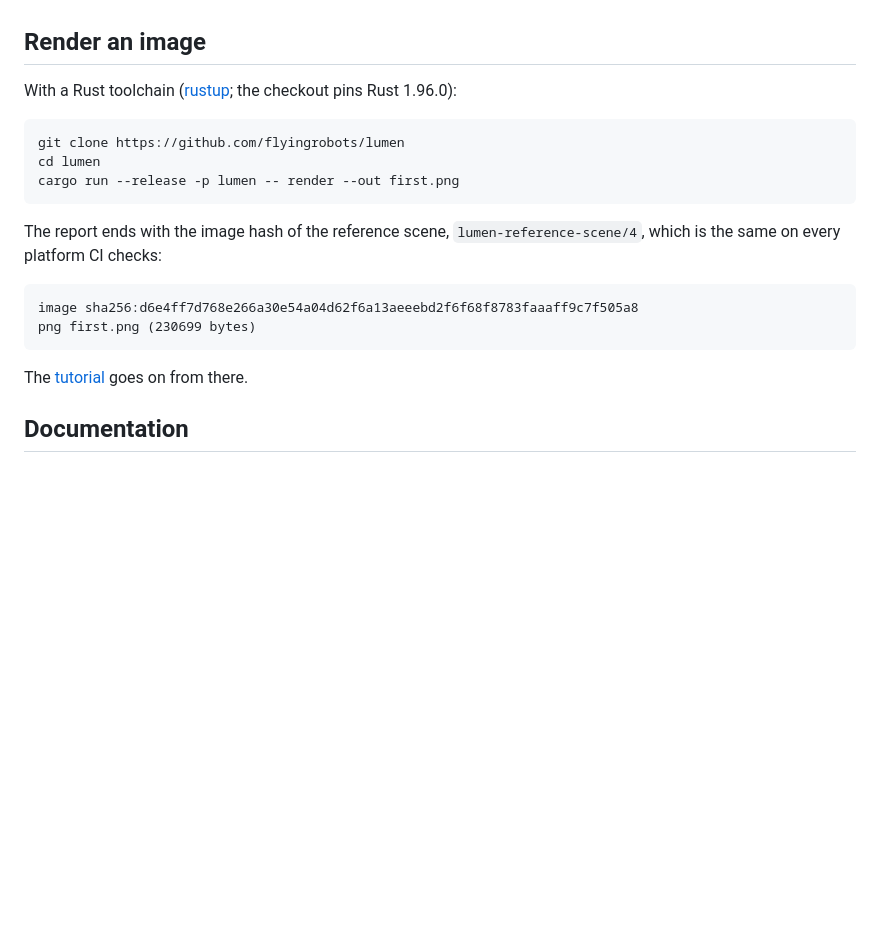
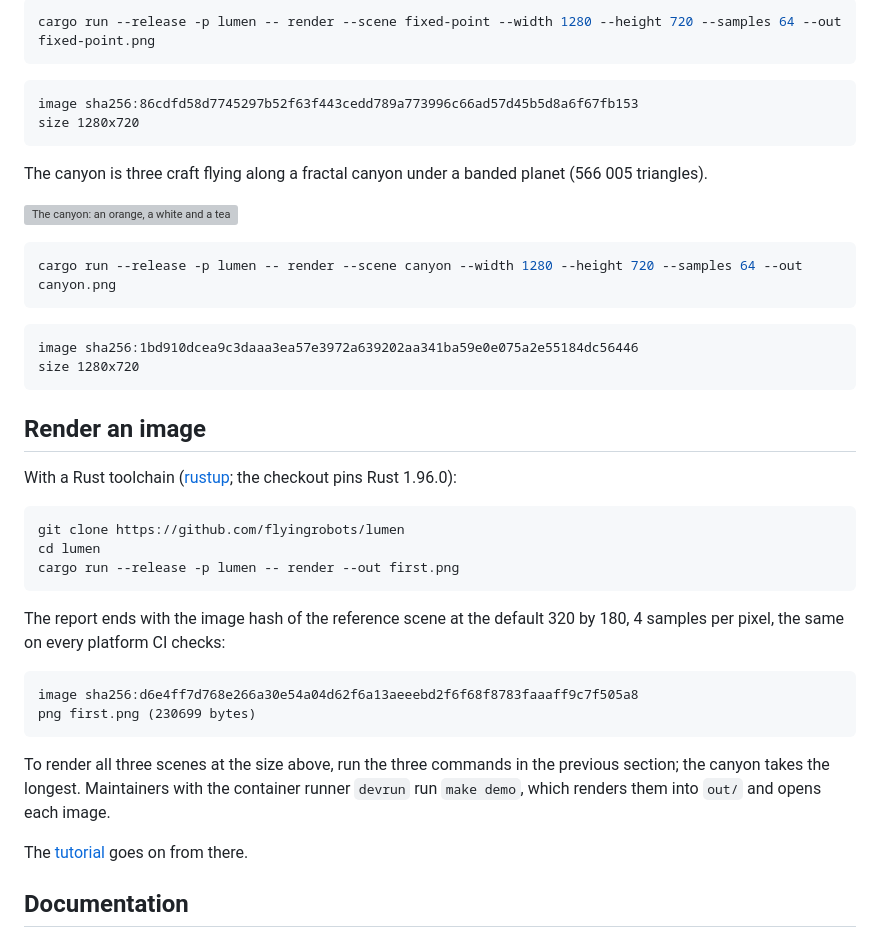
Before and after one commit to flyingrobots/lumen, a Markdown page: README.md, the part around one of its changes. Drawn GitHub-style; blank space fills up the shorter version; grey boxes are pictures that could not be loaded.

````diff
--- a/README.md
+++ b/README.md
@@ -15,3 +40,24 @@ shadow ray and one bounce, all in Bunny's integer arithmetic, and the image is w
+```sh
+cargo run --release -p lumen -- render --scene fixed-point --width 1280 --height 720 --samples 64 --out fixed-point.png
+```
+
+```text
+image sha256:86cdfd58d7745297b52f63f443cedd789a773996c66ad57d45b5d8a6f67fb153
+size 1280x720
+```
+
+The canyon is three craft flying along a fractal canyon under a banded planet (566 005 triangles).
+
+![The canyon: an orange, a white and a teal craft fly down a rocky brown canyon under a banded planet in a dark sky, and a white bunny sits on a ledge at the left.](docs/images/lumen-canyon-1280x720-64spp.png)
+
+```sh
+cargo run --release -p lumen -- render --scene canyon --width 1280 --height 720 --samples 64 --out canyon.png
+```
+
+```text
+image sha256:1bd910dcea9c3daaa3ea57e3972a639202aa341ba59e0e075a2e55184dc56446
+size 1280x720
+```
 
 ## Render an image
 
@@ -23,13 +69,17 @@ cd lumen
 cargo run --release -p lumen -- render --out first.png
 ```
 
-The report ends with the image hash of the reference scene, `lumen-reference-scene/4`, which is
-the same on every platform CI checks:
+The report ends with the image hash of the reference scene at the default 320 by 180, 4 samples per
+pixel, the same on every platform CI checks:
 
 ```text
 image sha256:d6e4ff7d768e266a30e54a04d62f6a13aeeebd2f6f68f8783faaaff9c7f505a8
 png first.png (230699 bytes)
 ```
+
+To render all three scenes at the size above, run the three commands in the previous section; the
+canyon takes the longest. Maintainers with the container runner `devrun` run `make demo`, which
+renders them into `out/` and opens each image.
 
 The [tutorial](docs/tutorial.md) goes on from there.
 
````
Also changed, not shown: other parts of README.md (+36 -11 lines), CHANGELOG.md (+9 -5 lines), docs/reference/scenes.md (+2 -2 lines), docs/images/lumen-fixed-point-1280x720-64spp.png (added), docs/images/lumen-reference-1280x720-64spp.png (added), 2 other files.
